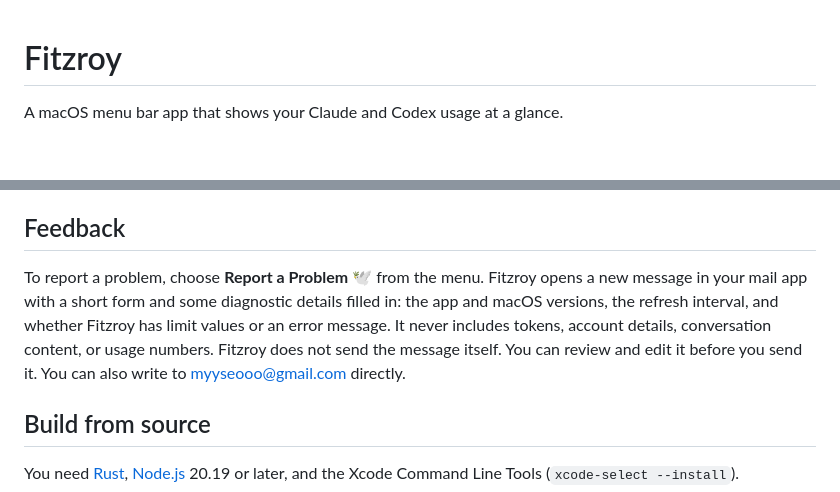
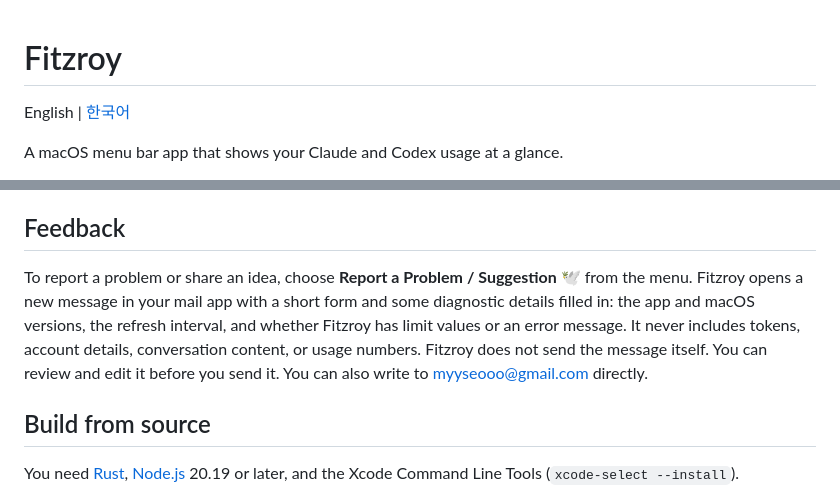
Before and after one commit to honeydragoneye/fitzroy, a Markdown page: README.md, 2 parts joined by grey strips. Rendered like a GitHub page; blank space fills up the shorter version.

Commit message:
Add a Korean README and a language link, and name the feedback menu item

```diff
--- a/README.md
+++ b/README.md
@@ -1,4 +1,6 @@
 # Fitzroy
+
+English | [한국어](README.ko.md)
 
 A macOS menu bar app that shows your Claude and Codex usage at a glance.
 
@@ -60,7 +62,7 @@ To check right away, choose **Check for Updates** from the menu. To stop the wee
 
 ## Feedback
 
-To report a problem, choose **Report a Problem 🕊️** from the menu. Fitzroy opens a new message in your mail app with a short form and some diagnostic details filled in: the app and macOS versions, the refresh interval, and whether Fitzroy has limit values or an error message. It never includes tokens, account details, conversation content, or usage numbers. Fitzroy does not send the message itself. You can review and edit it before you send it. You can also write to myyseooo@gmail.com directly.
+To report a problem or share an idea, choose **Report a Problem / Suggestion 🕊️** from the menu. Fitzroy opens a new message in your mail app with a short form and some diagnostic details filled in: the app and macOS versions, the refresh interval, and whether Fitzroy has limit values or an error message. It never includes tokens, account details, conversation content, or usage numbers. Fitzroy does not send the message itself. You can review and edit it before you send it. You can also write to myyseooo@gmail.com directly.
 
 ## Build from source
 
```
Also changed, not shown: README.ko.md (added, +88 -0 lines).
